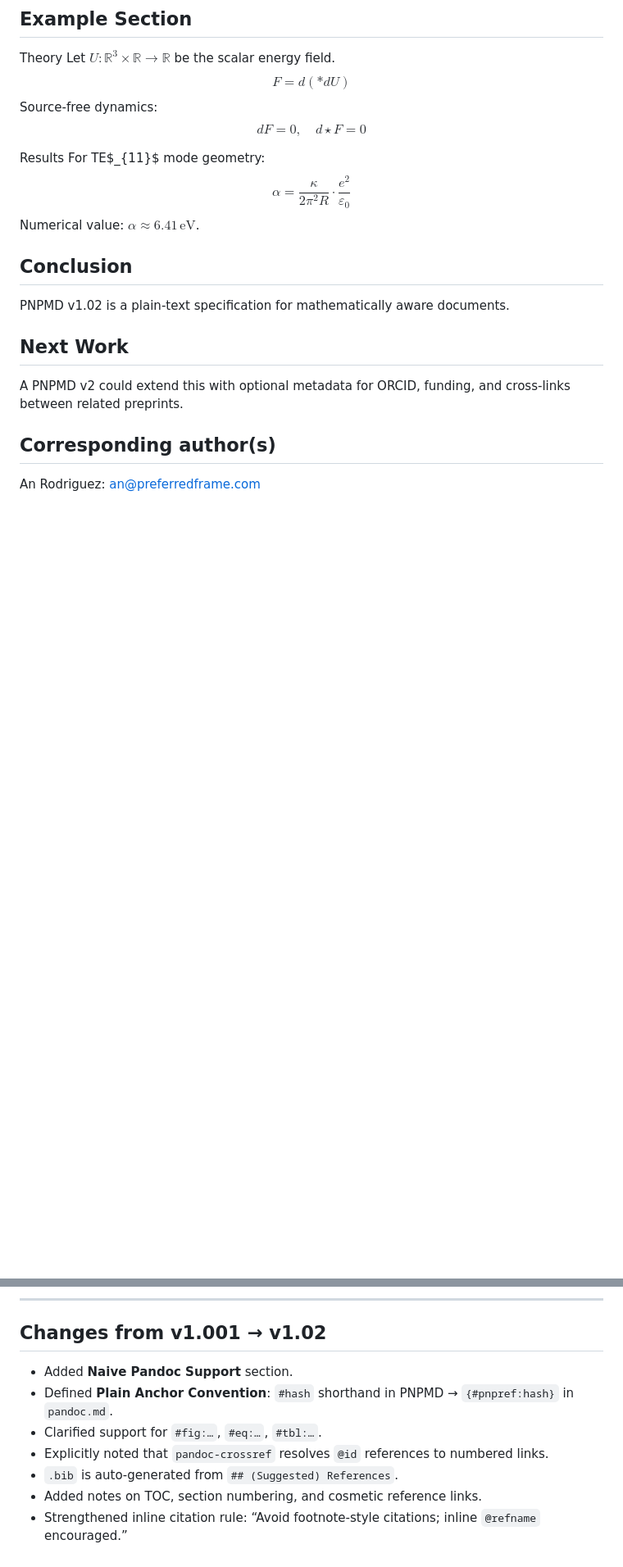
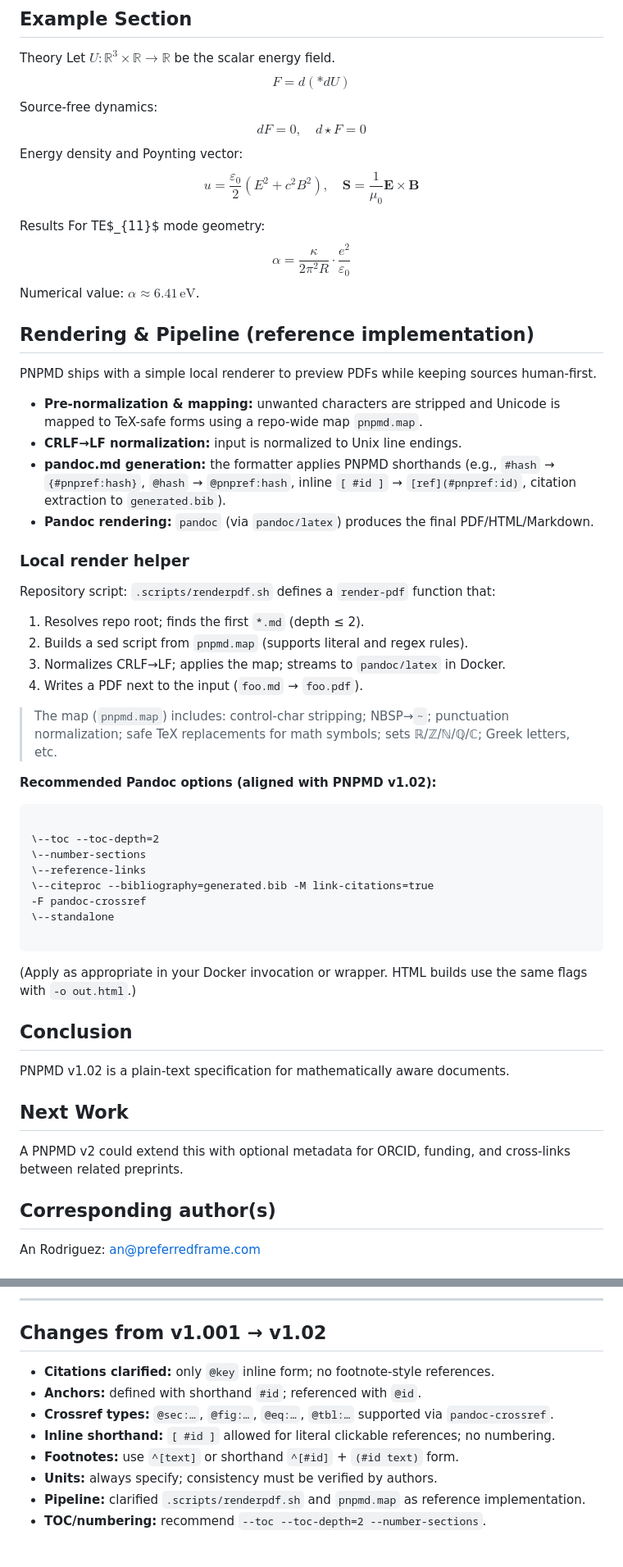
Before and after one commit to siran/research, a Markdown page: _proposals/The PNP Markdown Standard - PNPMDv1/The PNP Markdown Standard - PNPMDv1.md, 2 parts joined by grey strips. Shown at 82% size. Rendered like a GitHub page; blank space fills up the shorter version.

````diff
--- a/_proposals/The PNP Markdown Standard - PNPMDv1/The PNP Markdown Standard - PNPMDv1.md
+++ b/_proposals/The PNP Markdown Standard - PNPMDv1/The PNP Markdown Standard - PNPMDv1.md
@@ -162,6 +165,10 @@ Let $U:\mathbb{R}^3\times\mathbb{R} \to \mathbb{R}$ be the scalar energy field.
 $$ F = d(*dU) $$
 Source-free dynamics:
 $$ dF = 0, \quad d\!\star F = 0 $$
+Energy density and Poynting vector:
+$$
+u = \frac{\varepsilon_0}{2}(E^2 + c^2 B^2), \quad \mathbf{S} = \frac{1}{\mu_0} \mathbf{E} \times \mathbf{B}
+$$
 
 Results
 For TE$_{11}$ mode geometry:
@@ -169,6 +176,39 @@ $$
 \alpha = \frac{\kappa}{2\pi^2 R} \cdot \frac{e^2}{\varepsilon_0}
 $$
 Numerical value: $\alpha \approx 6.41\,\mathrm{eV}$.
+
+## Rendering & Pipeline (reference implementation)
+
+PNPMD ships with a simple local renderer to preview PDFs while keeping sources human-first.
+
+- **Pre-normalization & mapping:** unwanted characters are stripped and Unicode is mapped to TeX-safe forms using a repo-wide map `pnpmd.map`.
+- **CRLF→LF normalization:** input is normalized to Unix line endings.
+- **pandoc.md generation:** the formatter applies PNPMD shorthands (e.g., `#hash` → `{#pnpref:hash}`, `@hash` → `@pnpref:hash`, inline `[ #id ]` → `[ref](#pnpref:id)`, citation extraction to `generated.bib`).
+- **Pandoc rendering:** `pandoc` (via `pandoc/latex`) produces the final PDF/HTML/Markdown.
+
+### Local render helper
+
+Repository script: `.scripts/renderpdf.sh` defines a `render-pdf` function that:
+
+1) Resolves repo root; finds the first `*.md` (depth ≤ 2).
+2) Builds a sed script from `pnpmd.map` (supports literal and regex rules).
+3) Normalizes CRLF→LF; applies the map; streams to `pandoc/latex` in Docker.
+4) Writes a PDF next to the input (`foo.md` → `foo.pdf`).
+
+> The map (`pnpmd.map`) includes: control-char stripping; NBSP→`~`; punctuation normalization; safe TeX replacements for math symbols; sets ℝ/ℤ/ℕ/ℚ/ℂ; Greek letters, etc.
+
+**Recommended Pandoc options (aligned with PNPMD v1.02):**
+```
+
+\--toc --toc-depth=2
+\--number-sections
+\--reference-links
+\--citeproc --bibliography=generated.bib -M link-citations=true
+-F pandoc-crossref
+\--standalone
+
+```
+(Apply as appropriate in your Docker invocation or wrapper. HTML builds use the same flags with `-o out.html`.)
 
 ## Conclusion
 
@@ -190,10 +230,11 @@ An Rodriguez: an@preferredframe.com
 
 ## Changes from v1.001 → v1.02
 
-- Added **Naive Pandoc Support** section.
-- Defined **Plain Anchor Convention**: `#hash` shorthand in PNPMD → `{#pnpref:hash}` in `pandoc.md`.
-- Clarified support for `#fig:…`, `#eq:…`, `#tbl:…`.
-- Explicitly noted that `pandoc-crossref` resolves `@id` references to numbered links.
-- `.bib` is auto-generated from `## (Suggested) References`.
-- Added notes on TOC, section numbering, and cosmetic reference links.
-- Strengthened inline citation rule: “Avoid footnote-style citations; inline `@refname` encouraged.”
+- **Citations clarified:** only `@key` inline form; no footnote-style references.
+- **Anchors:** defined with shorthand `#id`; referenced with `@id`.
+- **Crossref types:** `@sec:…`, `@fig:…`, `@eq:…`, `@tbl:…` supported via `pandoc-crossref`.
+- **Inline shorthand:** `[ #id ]` allowed for literal clickable references; no numbering.
+- **Footnotes:** use `^[text]` or shorthand `^[#id]` + `(#id text)` form.
+- **Units:** always specify; consistency must be verified by authors.
+- **Pipeline:** clarified `.scripts/renderpdf.sh` and `pnpmd.map` as reference implementation.
+- **TOC/numbering:** recommend `--toc --toc-depth=2 --number-sections`.
````
Also changed, not shown: other parts of _proposals/The PNP Markdown Standard - PNPMDv1/The PNP Markdown Standard - PNPMDv1.md (+61 -58 lines).
